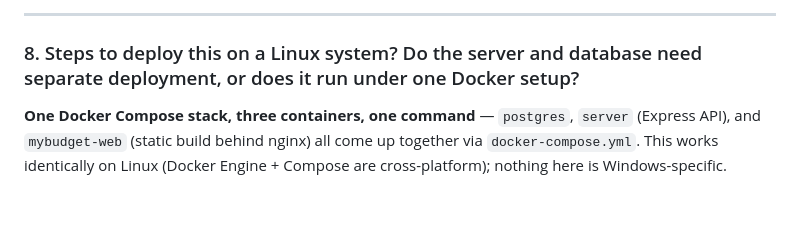
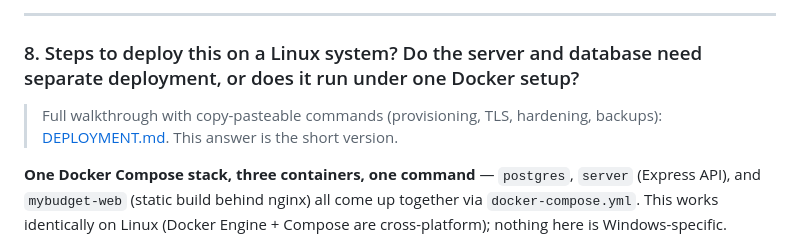
Before and after one commit to rangnenwars/myBudgetApp, a Markdown page: docs/FAQ.md, the part around the change. Drawn GitHub-style; blank space fills up the shorter version.

```diff
--- a/docs/FAQ.md
+++ b/docs/FAQ.md
@@ -81,6 +81,8 @@ All three services (Postgres, the Express API, the static web build behind nginx
 
 ### 8. Steps to deploy this on a Linux system? Do the server and database need separate deployment, or does it run under one Docker setup?
 
+> Full walkthrough with copy-pasteable commands (provisioning, TLS, hardening, backups): [DEPLOYMENT.md](DEPLOYMENT.md). This answer is the short version.
+
 **One Docker Compose stack, three containers, one command** — `postgres`, `server` (Express API), and `mybudget-web` (static build behind nginx) all come up together via `docker-compose.yml`. This works identically on Linux (Docker Engine + Compose are cross-platform); nothing here is Windows-specific.
 
 Steps on a fresh Linux host:
```
Also changed, not shown: docs/DEPLOYMENT.md (added, +192 -0 lines), docs/README.md (+1 -0 lines).
